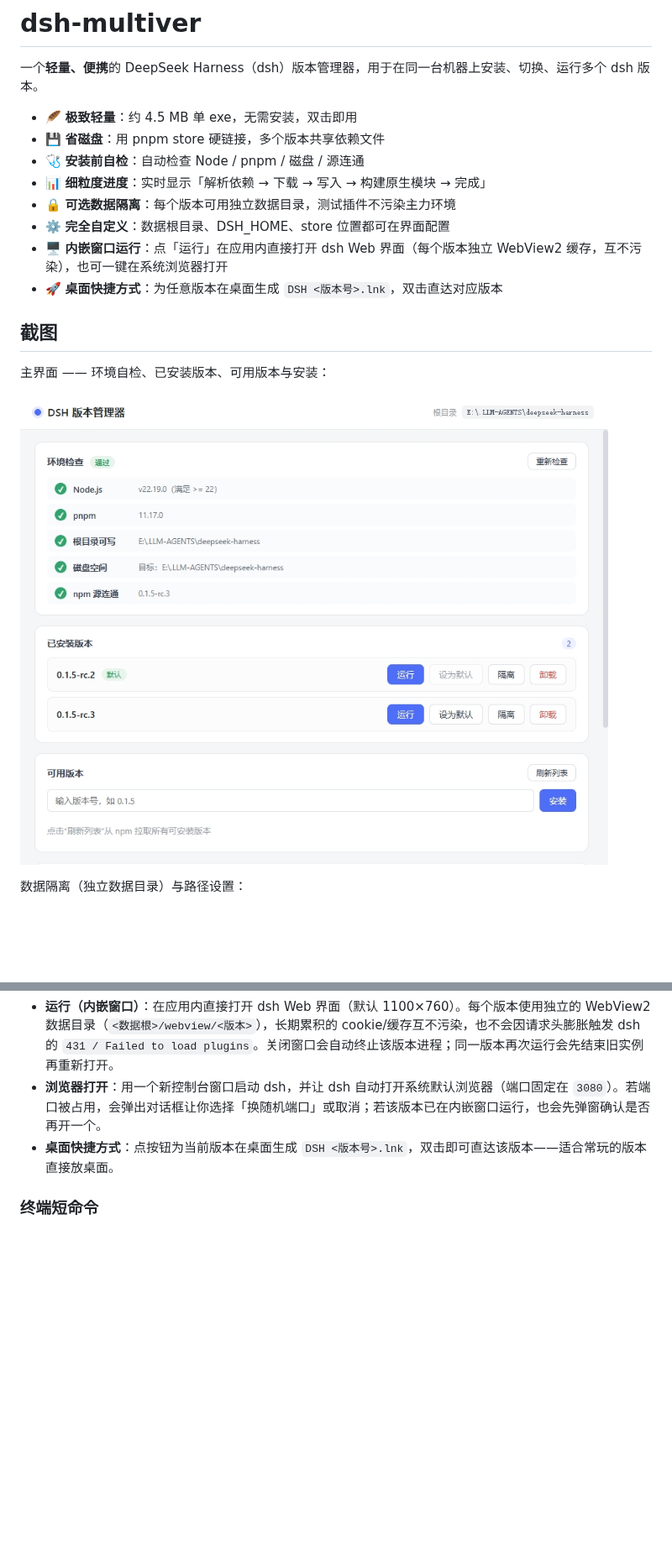
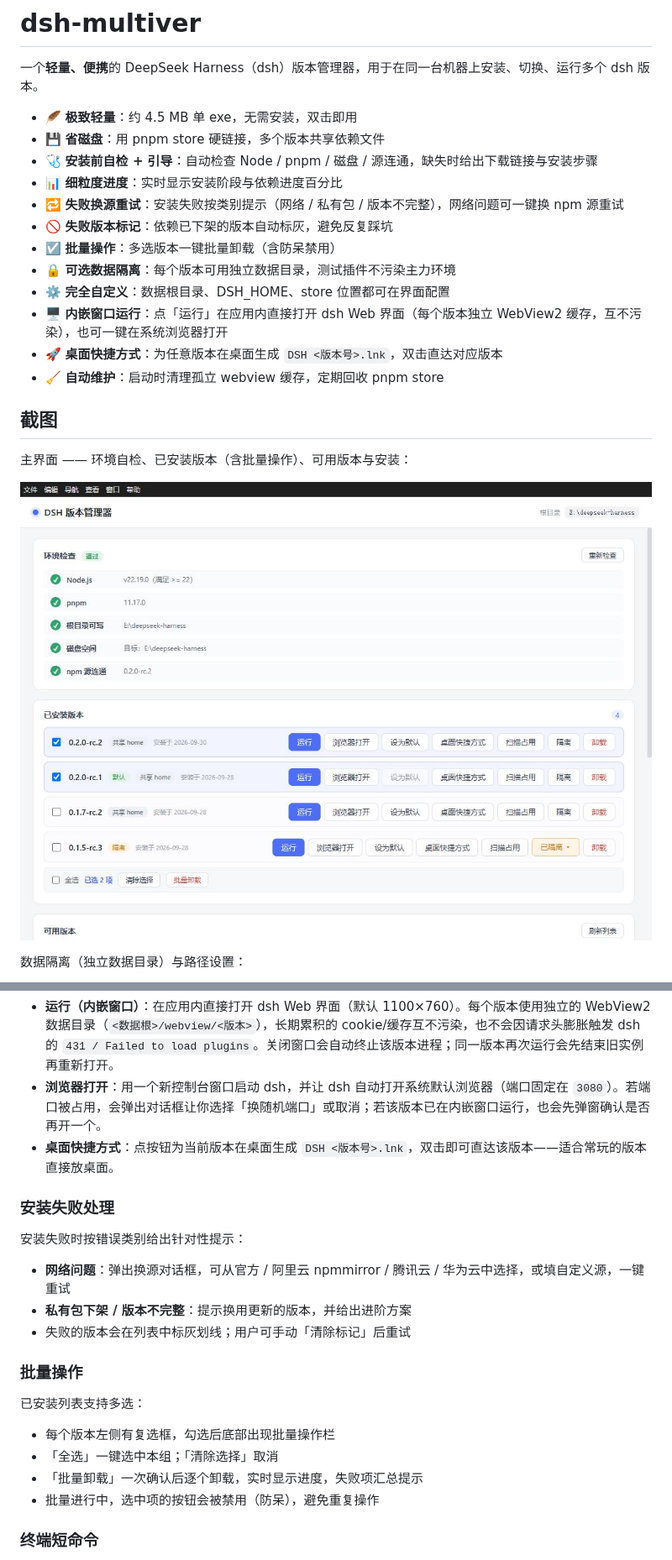
Before and after one commit to K1-lihongrong/dsh-multiver, a Markdown page: README.md, 2 parts joined by grey strips. Shown at 84% size. Drawn GitHub-style; pictures changed too: docs/screenshots/main.jpg; blank space fills up the shorter version.

Commit message:
docs(readme): 更新主干 README（补齐新功能说明）+ 重截主界面
- 亮点加入：换源重试/失败标记/环境引导/进度百分比/批量操作/自动维护

- 使用章节新增：安装失败处理/批量操作/自动维护

- 已知限制更新（跨平台暂未支持）

- main.jpg 重截（含批量操作复选框与批量栏）

```diff
--- a/README.md
+++ b/README.md
@@ -4,16 +4,20 @@
 
 - 🪶 **极致轻量**：约 4.5 MB 单 exe，无需安装，双击即用
 - 💾 **省磁盘**：用 pnpm store 硬链接，多个版本共享依赖文件
-- 🩺 **安装前自检**：自动检查 Node / pnpm / 磁盘 / 源连通
-- 📊 **细粒度进度**：实时显示「解析依赖 → 下载 → 写入 → 构建原生模块 → 完成」
+- 🩺 **安装前自检 + 引导**：自动检查 Node / pnpm / 磁盘 / 源连通，缺失时给出下载链接与安装步骤
+- 📊 **细粒度进度**：实时显示安装阶段与依赖进度百分比
+- 🔁 **失败换源重试**：安装失败按类别提示（网络 / 私有包 / 版本不完整），网络问题可一键换 npm 源重试
+- 🚫 **失败版本标记**：依赖已下架的版本自动标灰，避免反复踩坑
+- ☑️ **批量操作**：多选版本一键批量卸载（含防呆禁用）
 - 🔒 **可选数据隔离**：每个版本可用独立数据目录，测试插件不污染主力环境
 - ⚙️ **完全自定义**：数据根目录、DSH_HOME、store 位置都可在界面配置
 - 🖥️ **内嵌窗口运行**：点「运行」在应用内直接打开 dsh Web 界面（每个版本独立 WebView2 缓存，互不污染），也可一键在系统浏览器打开
 - 🚀 **桌面快捷方式**：为任意版本在桌面生成 `DSH <版本号>.lnk`，双击直达对应版本
+- 🧹 **自动维护**：启动时清理孤立 webview 缓存，定期回收 pnpm store
 
 ## 截图
 
-主界面 —— 环境自检、已安装版本、可用版本与安装：
+主界面 —— 环境自检、已安装版本（含批量操作）、可用版本与安装：
 
 ![主界面](docs/screenshots/main.jpg)
 
@@ -44,6 +48,23 @@
 - **运行（内嵌窗口）**：在应用内直接打开 dsh Web 界面（默认 1100×760）。每个版本使用独立的 WebView2 数据目录（`<数据根>/webview/<版本>`），长期累积的 cookie/缓存互不污染，也不会因请求头膨胀触发 dsh 的 `431 / Failed to load plugins`。关闭窗口会自动终止该版本进程；同一版本再次运行会先结束旧实例再重新打开。
 - **浏览器打开**：用一个新控制台窗口启动 dsh，并让 dsh 自动打开系统默认浏览器（端口固定在 `3080`）。若端口被占用，会弹出对话框让你选择「换随机端口」或取消；若该版本已在内嵌窗口运行，也会先弹窗确认是否再开一个。
 - **桌面快捷方式**：点按钮为当前版本在桌面生成 `DSH <版本号>.lnk`，双击即可直达该版本——适合常玩的版本直接放桌面。
+
+### 安装失败处理
+
+安装失败时按错误类别给出针对性提示：
+
+- **网络问题**：弹出换源对话框，可从官方 / 阿里云 npmmirror / 腾讯云 / 华为云中选择，或填自定义源，一键重试
+- **私有包下架 / 版本不完整**：提示换用更新的版本，并给出进阶方案
+- 失败的版本会在列表中标灰划线；用户可手动「清除标记」后重试
+
+### 批量操作
+
+已安装列表支持多选：
+
+- 每个版本左侧有复选框，勾选后底部出现批量操作栏
+- 「全选」一键选中本组；「清除选择」取消
+- 「批量卸载」一次确认后逐个卸载，实时显示进度，失败项汇总提示
+- 批量进行中，选中项的按钮会被禁用（防呆），避免重复操作
 
 ### 终端短命令
 
```
Also changed, not shown: other parts of README.md (+14 -3 lines).
